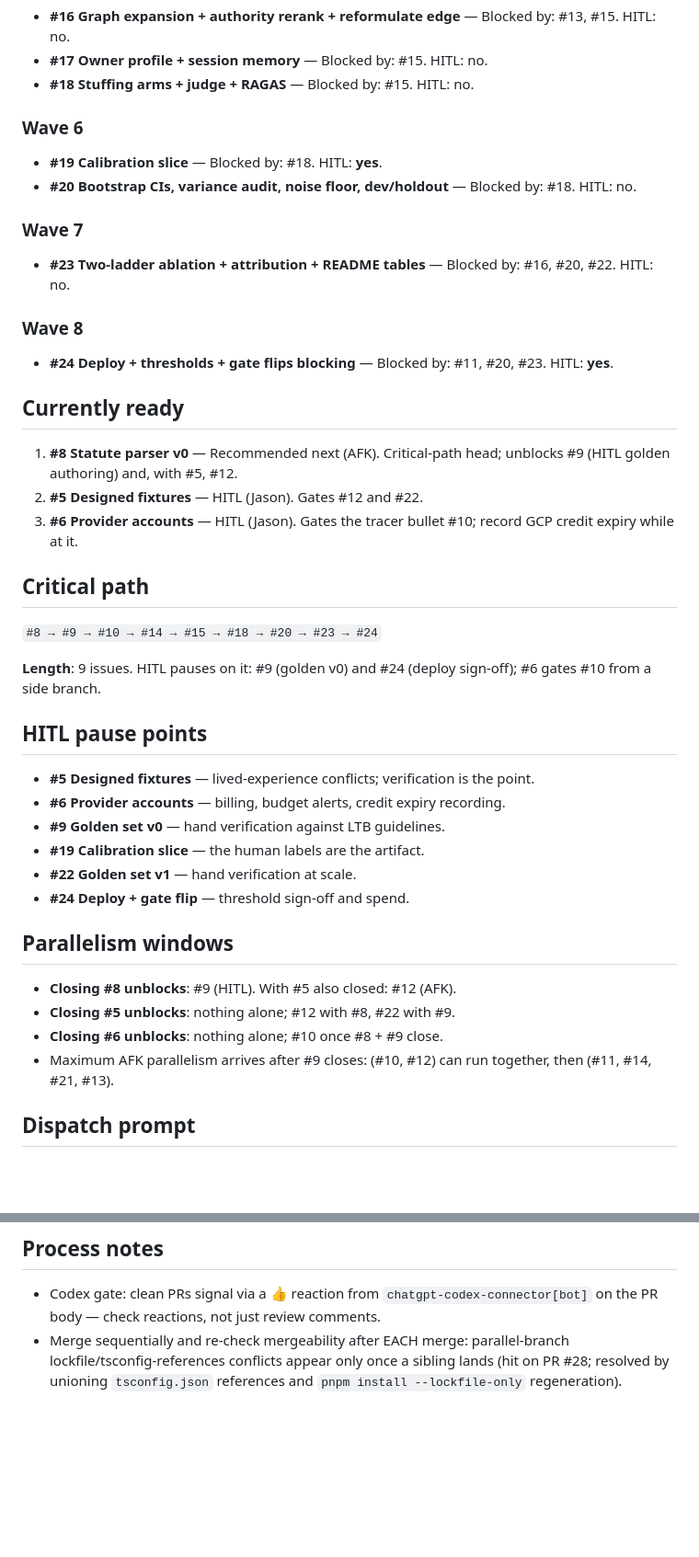
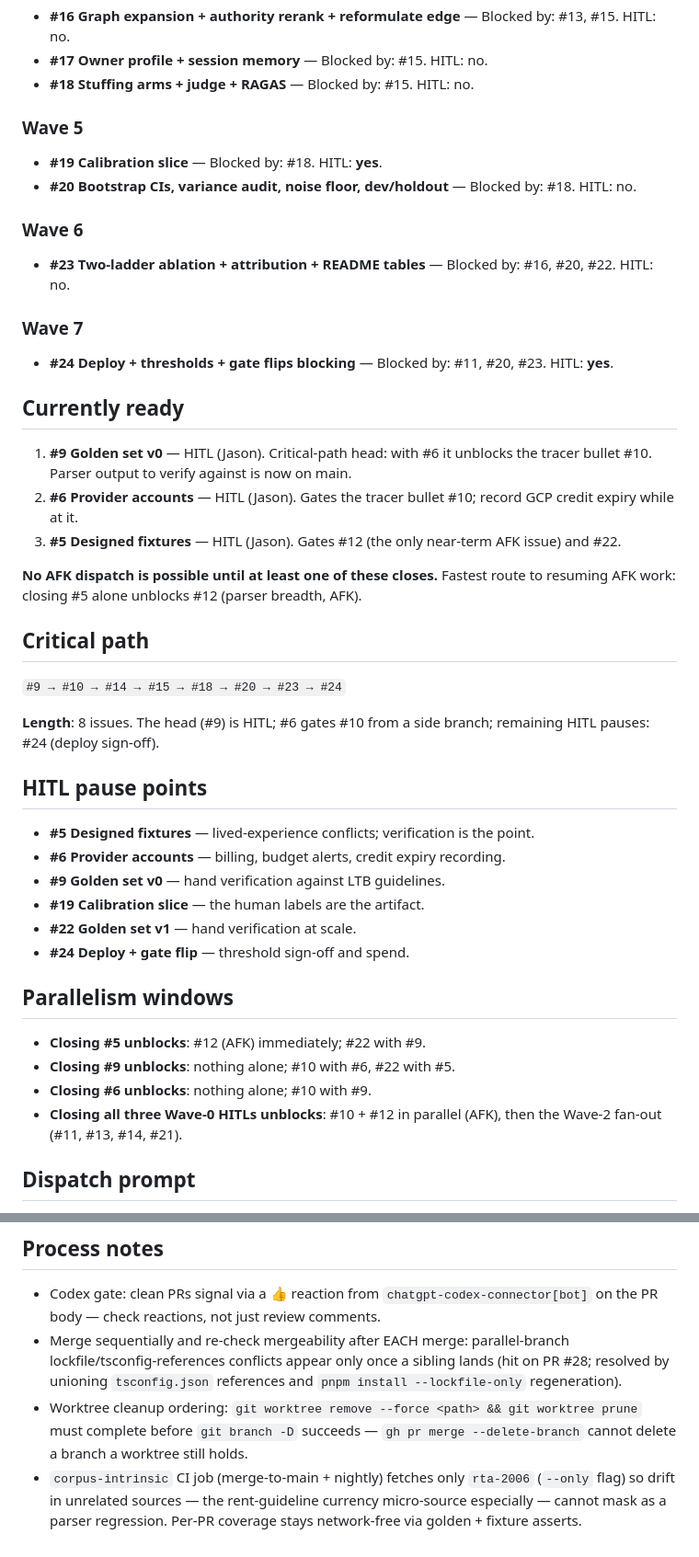
Before and after one commit to chijunzheng/owners-manual, a Markdown page: docs/IMPLEMENTATION-PLAN.md, 2 parts joined by grey strips. Shown at 92% size. GitHub-like rendering; blank space fills up the shorter version.

```diff
--- a/docs/IMPLEMENTATION-PLAN.md
+++ b/docs/IMPLEMENTATION-PLAN.md
@@ -61,30 +57,32 @@ Per-issue detail, grouped by wave:
 - **#17 Owner profile + session memory** — Blocked by: #15. HITL: no.
 - **#18 Stuffing arms + judge + RAGAS** — Blocked by: #15. HITL: no.
 
-### Wave 6
+### Wave 5
 
 - **#19 Calibration slice** — Blocked by: #18. HITL: **yes**.
 - **#20 Bootstrap CIs, variance audit, noise floor, dev/holdout** — Blocked by: #18. HITL: no.
 
-### Wave 7
+### Wave 6
 
 - **#23 Two-ladder ablation + attribution + README tables** — Blocked by: #16, #20, #22. HITL: no.
 
-### Wave 8
+### Wave 7
 
 - **#24 Deploy + thresholds + gate flips blocking** — Blocked by: #11, #20, #23. HITL: **yes**.
 
 ## Currently ready
 
-1. **#8 Statute parser v0** — Recommended next (AFK). Critical-path head; unblocks #9 (HITL golden authoring) and, with #5, #12.
-2. **#5 Designed fixtures** — HITL (Jason). Gates #12 and #22.
-3. **#6 Provider accounts** — HITL (Jason). Gates the tracer bullet #10; record GCP credit expiry while at it.
+1. **#9 Golden set v0** — HITL (Jason). Critical-path head: with #6 it unblocks the tracer bullet #10. Parser output to verify against is now on main.
+2. **#6 Provider accounts** — HITL (Jason). Gates the tracer bullet #10; record GCP credit expiry while at it.
+3. **#5 Designed fixtures** — HITL (Jason). Gates #12 (the only near-term AFK issue) and #22.
+
+**No AFK dispatch is possible until at least one of these closes.** Fastest route to resuming AFK work: closing #5 alone unblocks #12 (parser breadth, AFK).
 
 ## Critical path
 
-`#8 → #9 → #10 → #14 → #15 → #18 → #20 → #23 → #24`
+`#9 → #10 → #14 → #15 → #18 → #20 → #23 → #24`
 
-**Length**: 9 issues. HITL pauses on it: #9 (golden v0) and #24 (deploy sign-off); #6 gates #10 from a side branch.
+**Length**: 8 issues. The head (#9) is HITL; #6 gates #10 from a side branch; remaining HITL pauses: #24 (deploy sign-off).
 
 ## HITL pause points
 
@@ -97,10 +95,10 @@ Per-issue detail, grouped by wave:
 
 ## Parallelism windows
 
-- **Closing #8 unblocks**: #9 (HITL). With #5 also closed: #12 (AFK).
-- **Closing #5 unblocks**: nothing alone; #12 with #8, #22 with #9.
-- **Closing #6 unblocks**: nothing alone; #10 once #8 + #9 close.
-- Maximum AFK parallelism arrives after #9 closes: (#10, #12) can run together, then (#11, #14, #21, #13).
+- **Closing #5 unblocks**: #12 (AFK) immediately; #22 with #9.
+- **Closing #9 unblocks**: nothing alone; #10 with #6, #22 with #5.
+- **Closing #6 unblocks**: nothing alone; #10 with #9.
+- **Closing all three Wave-0 HITLs unblocks**: #10 + #12 in parallel (AFK), then the Wave-2 fan-out (#11, #13, #14, #21).
 
 ## Dispatch prompt
 
@@ -110,3 +108,5 @@ When dispatching the next issue, populate the template in the skill's `DISPATCH-
 
 - Codex gate: clean PRs signal via a 👍 reaction from `chatgpt-codex-connector[bot]` on the PR body — check reactions, not just review comments.
 - Merge sequentially and re-check mergeability after EACH merge: parallel-branch lockfile/tsconfig-references conflicts appear only once a sibling lands (hit on PR #28; resolved by unioning `tsconfig.json` references and `pnpm install --lockfile-only` regeneration).
+- Worktree cleanup ordering: `git worktree remove --force <path> && git worktree prune` must complete before `git branch -D` succeeds — `gh pr merge --delete-branch` cannot delete a branch a worktree still holds.
+- `corpus-intrinsic` CI job (merge-to-main + nightly) fetches only `rta-2006` (`--only` flag) so drift in unrelated sources — the rent-guideline currency micro-source especially — cannot mask as a parser regression. Per-PR coverage stays network-free via golden + fixture asserts.
```
Also changed, not shown: other parts of docs/IMPLEMENTATION-PLAN.md (+20 -24 lines).
